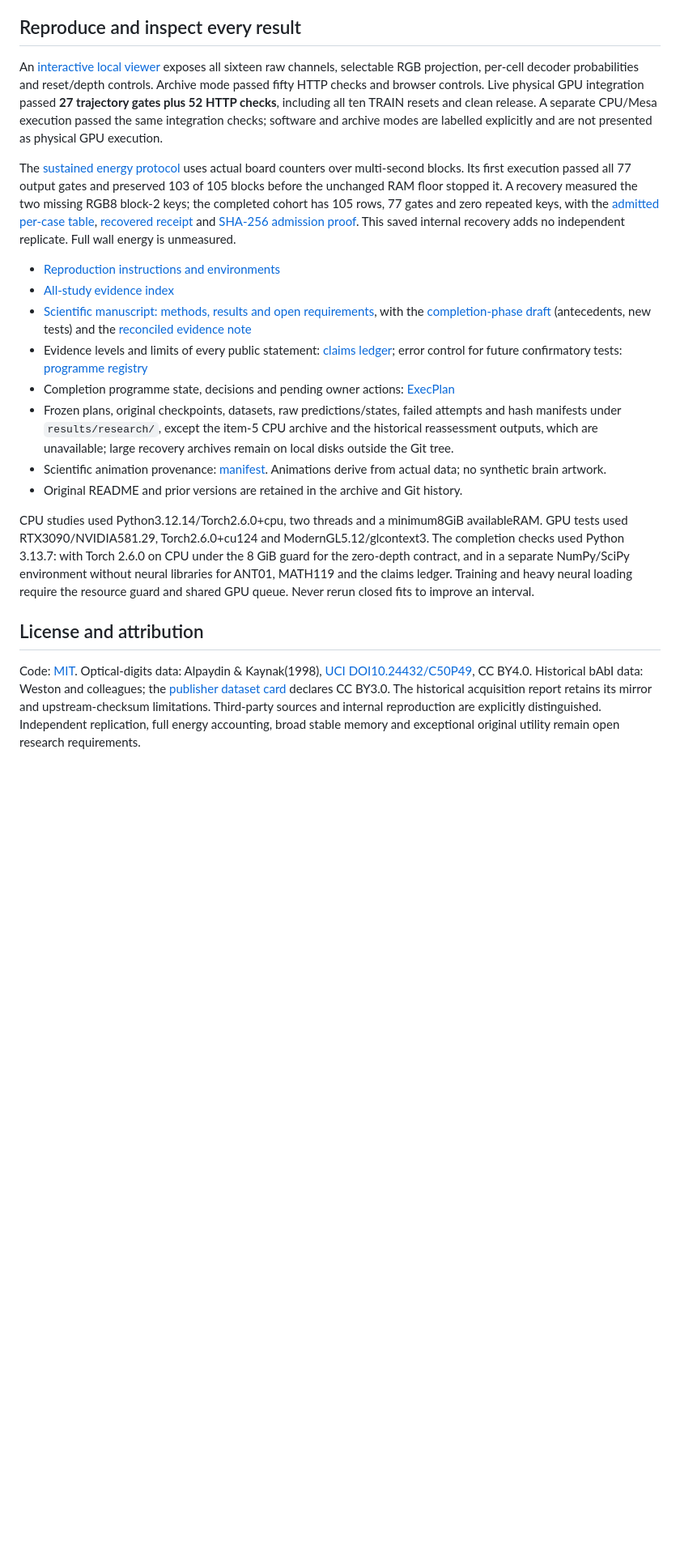
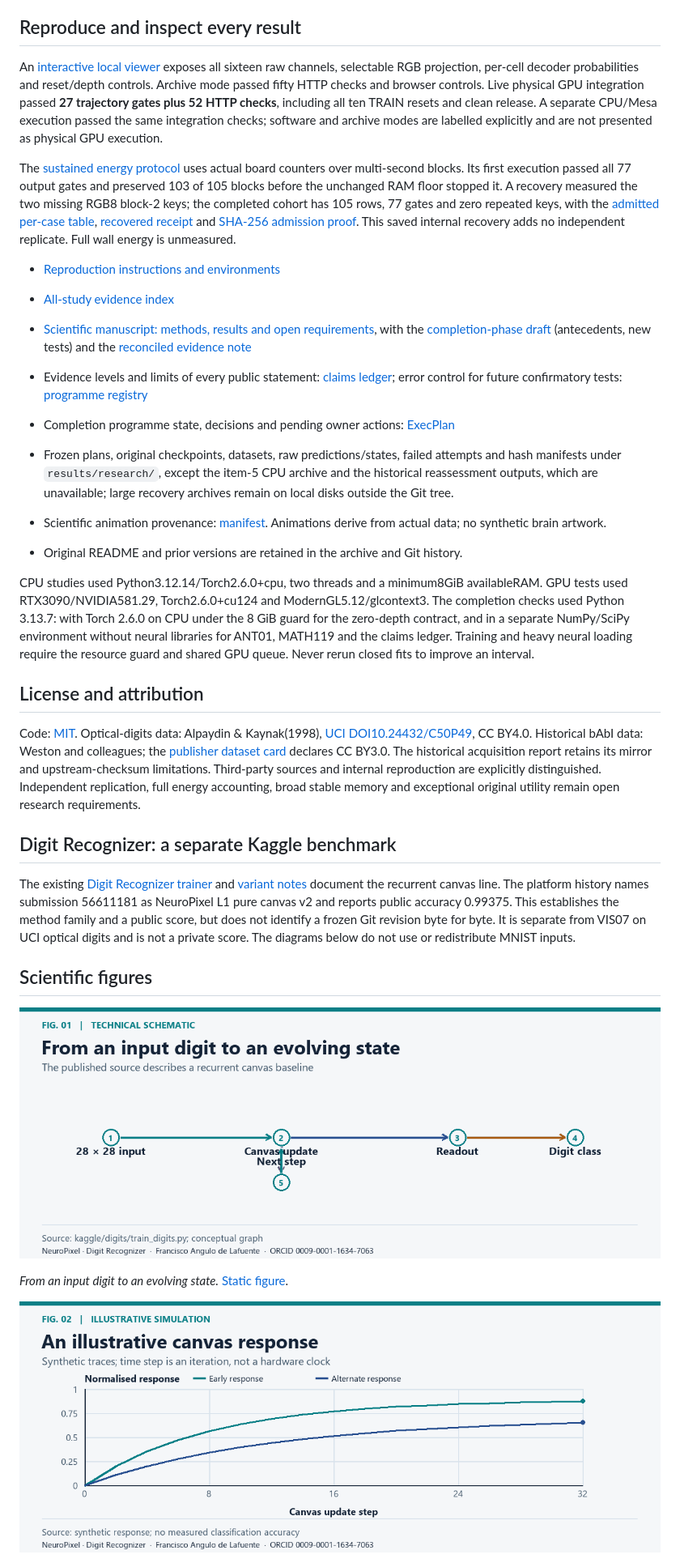
Before and after one commit to Agnuxo1/NeuroPixel, a Markdown page: README.md, the part around one of its changes. Shown at 81% size. Drawn GitHub-style; pictures changed too: docs/figures/digit-flow.gif (added), docs/figures/digit-response.gif (added); blank space fills up the shorter version.

Commit message:
Replace README panels with reproducible scientific figures

```diff
--- a/README.md
+++ b/README.md
@@ -104,20 +207,53 @@ The project is now run as a staged completion programme whose plan, task ledger
 ## Reproduce and inspect every result
+
+
 
 An [interactive local viewer](docs/research/VIS07_viewer.md) exposes all sixteen raw channels, selectable RGB projection, per-cell decoder probabilities and reset/depth controls. Archive mode passed fifty HTTP checks and browser controls. Live physical GPU integration passed **27 trajectory gates plus 52 HTTP checks**, including all ten TRAIN resets and clean release. A separate CPU/Mesa execution passed the same integration checks; software and archive modes are labelled explicitly and are not presented as physical GPU execution.
 
+
+
 The [sustained energy protocol](docs/research/RENDER11_energy_protocol.md) uses actual board counters over multi-second blocks. Its first execution passed all 77 output gates and preserved 103 of 105 blocks before the unchanged RAM floor stopped it. A recovery measured the two missing RGB8 block-2 keys; the completed cohort has 105 rows, 77 gates and zero repeated keys, with the [admitted per-case table](results/research/COMPLETION20261012/energy_complete_summary.json), [recovered receipt](results/research/RENDER11_energy/recovered_20261009B/receipt.json) and [SHA-256 admission proof](results/research/COMPLETION20261012/energy_recovery_admission.json). This saved internal recovery adds no independent replicate. Full wall energy is unmeasured.
 
+
+
 - [Reproduction instructions and environments](docs/research/REPRODUCE_20261009.md)
+
 - [All-study evidence index](docs/research/RESULTS_INDEX_20261009.md)
+
 - [Scientific manuscript: methods, results and open requirements](docs/papers/NeuroPixel_manuscript_20261009.md), with the [completion-phase draft](docs/papers/NeuroPixel_manuscript_completion_draft.md) (antecedents, new tests) and the [reconciled evidence note](docs/papers/NeuroPixel_evidence_reconciled_20261012.md)
+
 - Evidence levels and limits of every public statement: [claims ledger](docs/research/claims_ledger.json); error control for future confirmatory tests: [programme registry](docs/research/program_registry.json)
+
 - Completion programme state, decisions and pending owner actions: [ExecPlan](docs/execplan/EXECPLAN.md)
+
 - Frozen plans, original checkpoints, datasets, raw predictions/states, failed attempts and hash manifests under `results/research/`, except the item-5 CPU archive and the historical reassessment outputs, which are unavailable; large recovery archives remain on local disks outside the Git tree.
+
 - Scientific animation provenance: [manifest](docs/animations/manifest.json). Animations derive from actual data; no synthetic brain artwork.
+
 - Original README and prior versions are retained in the archive and Git history.
+
+
 
 CPU studies used Python3.12.14/Torch2.6.0+cpu, two threads and a minimum8GiB availableRAM. GPU tests used RTX3090/NVIDIA581.29, Torch2.6.0+cu124 and ModernGL5.12/glcontext3. The completion checks used Python 3.13.7: with Torch 2.6.0 on CPU under the 8 GiB guard for the zero-depth contract, and in a separate NumPy/SciPy environment without neural libraries for ANT01, MATH119 and the claims ledger. Training and heavy neural loading require the resource guard and shared GPU queue. Never rerun closed fits to improve an interval.
 
+
+
 ## License and attribution
 
+
+
 Code: [MIT](LICENSE). Optical-digits data: Alpaydin & Kaynak(1998), [UCI DOI10.24432/C50P49](https://archive.ics.uci.edu/dataset/80/optical+recognition+of+handwritten+digits), CC BY4.0. Historical bAbI data: Weston and colleagues; the [publisher dataset card](https://huggingface.co/datasets/facebook/babi_qa/blob/main/README.md) declares CC BY3.0. The historical acquisition report retains its mirror and upstream-checksum limitations. Third-party sources and internal reproduction are explicitly distinguished. Independent replication, full energy accounting, broad stable memory and exceptional original utility remain open research requirements.
+
+## Digit Recognizer: a separate Kaggle benchmark
+
+The existing [Digit Recognizer trainer](kaggle/digits/train_digits.py) and [variant notes](kaggle/digits/COORDINACION.md) document the recurrent canvas line. The platform history names submission 56611181 as NeuroPixel L1 pure canvas v2 and reports public accuracy 0.99375. This establishes the method family and a public score, but does not identify a frozen Git revision byte for byte. It is separate from VIS07 on UCI optical digits and is not a private score. The diagrams below do not use or redistribute MNIST inputs.
+
+## Scientific figures
+
+![From an input digit to an evolving state. 28 × 28 input; Canvas update; Readout; Digit class; Next step](docs/figures/digit-flow.gif)
+
+*From an input digit to an evolving state.* [Static figure](docs/figures/digit-flow.png).
+
+
+![An illustrative canvas response. Synthetic traces; time step is an iteration, not a hardware clock](docs/figures/digit-response.gif)
+
```
Also changed, not shown: other parts of README.md (+113 -0 lines), docs/figures/README.md (added, +5 -0 lines), docs/figures/digit-flow.png (added), docs/figures/digit-response.png (added), 5 other files.
